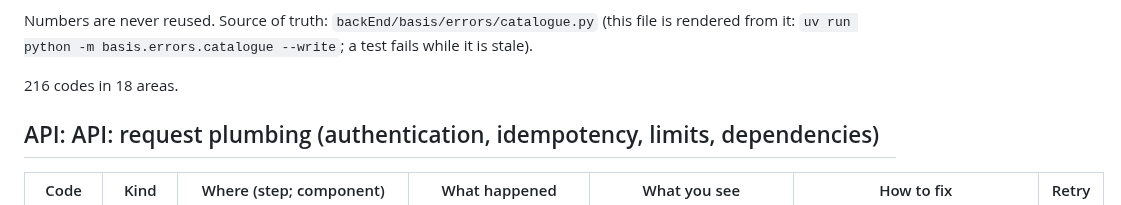
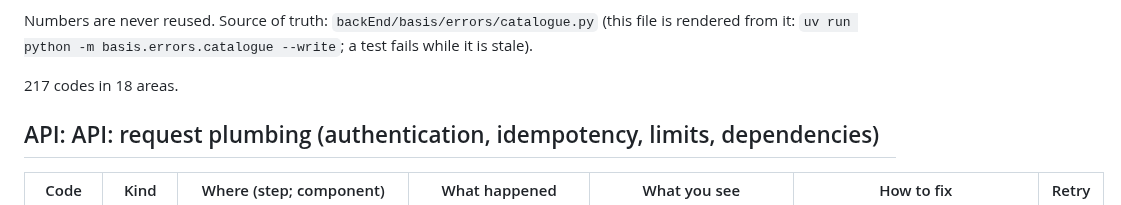
Before and after one commit to bryanrg22/Basis_Info, a Markdown page: docs/ERROR_CODES.md, the part around the change. Drawn GitHub-style.

Commit message:
docs: ERROR_CODES.md counts the merged catalogue (217 codes: BASIS-CHECK-016 and PR #95's code)

```diff
--- a/docs/ERROR_CODES.md
+++ b/docs/ERROR_CODES.md
@@ -22,7 +22,7 @@ Numbers are never reused. Source of truth: `backEnd/basis/errors/catalogue.py` (
 rendered from it: `uv run python -m basis.errors.catalogue --write`; a test fails while it is
 stale).
 
-216 codes in 18 areas.
+217 codes in 18 areas.
 
 ## API: API: request plumbing (authentication, idempotency, limits, dependencies)
 
```
